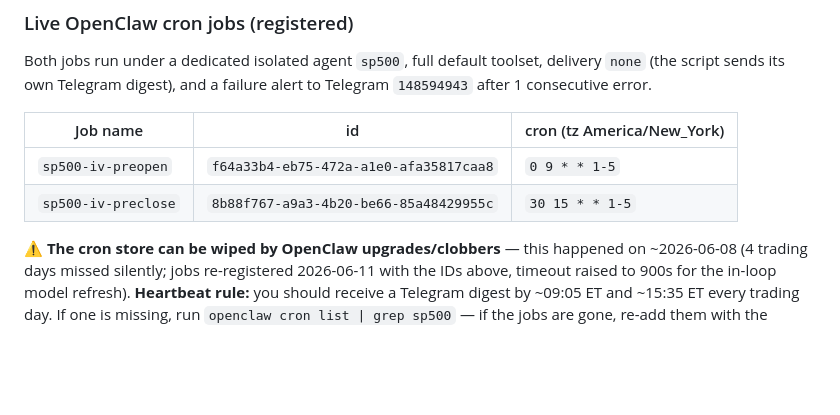
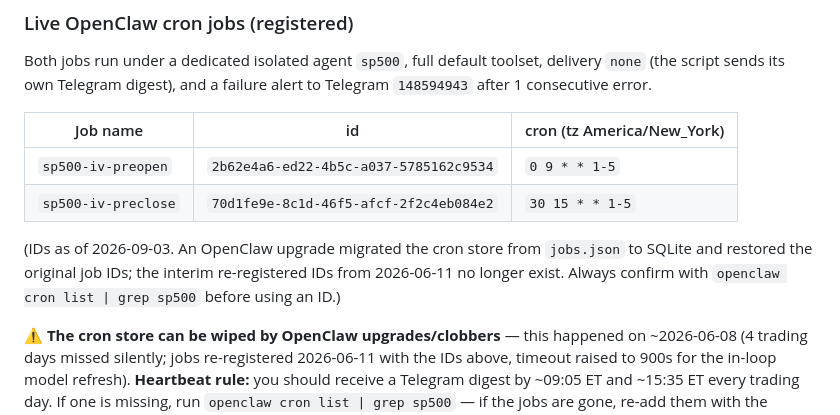
Before and after one commit to Semenka/SP500, a Markdown page: scripts/openclaw_agent.md, the part around the change. Drawn GitHub-style; blank space fills up the shorter version.

Commit message:
Runbook: current cron job IDs after OpenClaw SQLite store migration
Co-Authored-By: Claude Fable 5 <noreply@anthropic.com>

```diff
--- a/scripts/openclaw_agent.md
+++ b/scripts/openclaw_agent.md
@@ -24,8 +24,13 @@ alert to Telegram `148594943` after 1 consecutive error.
 
 | Job name | id | cron (tz America/New_York) |
 |---|---|---|
-| `sp500-iv-preopen`  | `f64a33b4-eb75-472a-a1e0-afa35817caa8` | `0 9 * * 1-5` |
-| `sp500-iv-preclose` | `8b88f767-a9a3-4b20-be66-85a48429955c` | `30 15 * * 1-5` |
+| `sp500-iv-preopen`  | `2b62e4a6-ed22-4b5c-a037-5785162c9534` | `0 9 * * 1-5` |
+| `sp500-iv-preclose` | `70d1fe9e-8c1d-46f5-afcf-2f2c4eb084e2` | `30 15 * * 1-5` |
+
+(IDs as of 2026-09-03. An OpenClaw upgrade migrated the cron store from
+`jobs.json` to SQLite and restored the original job IDs; the interim
+re-registered IDs from 2026-06-11 no longer exist. Always confirm with
+`openclaw cron list | grep sp500` before using an ID.)
 
 ⚠️ **The cron store can be wiped by OpenClaw upgrades/clobbers** — this happened
 on ~2026-06-08 (4 trading days missed silently; jobs re-registered 2026-06-11
```
